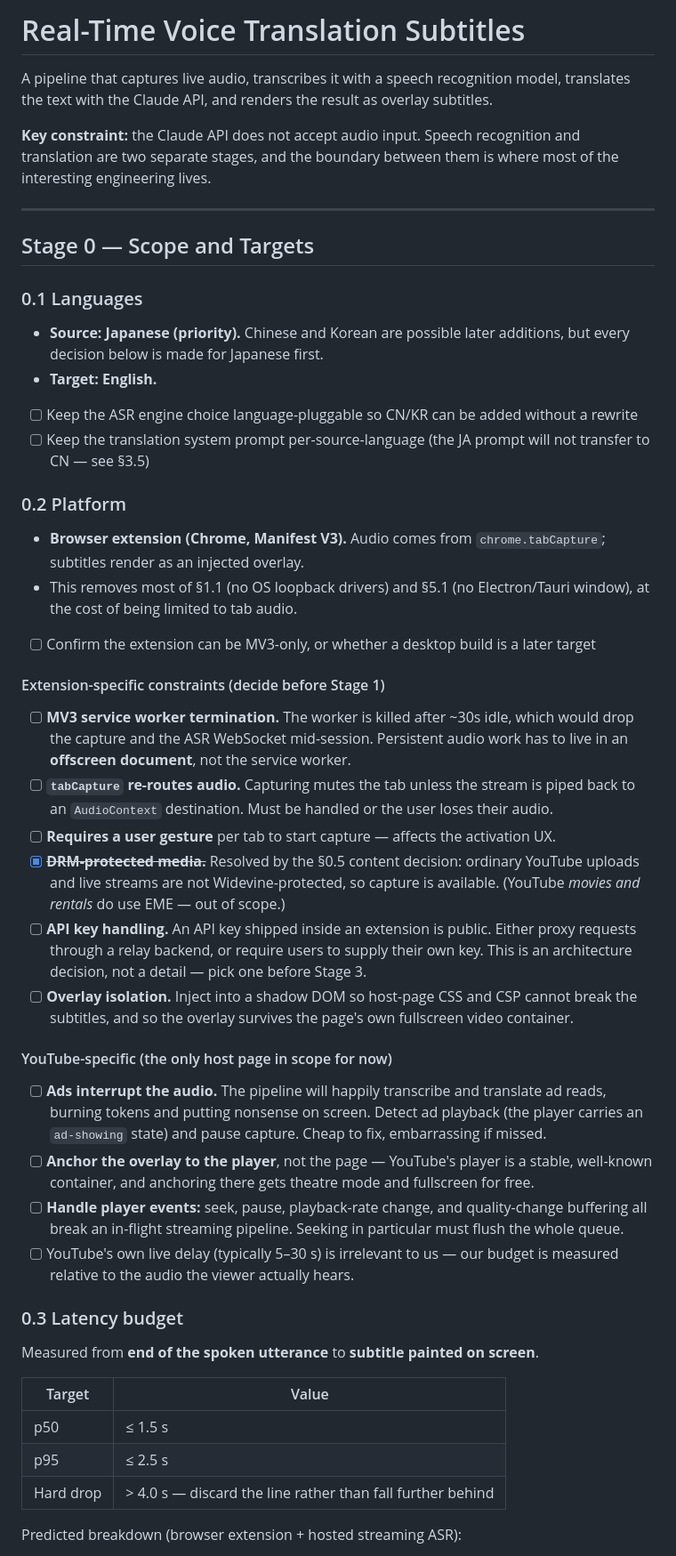
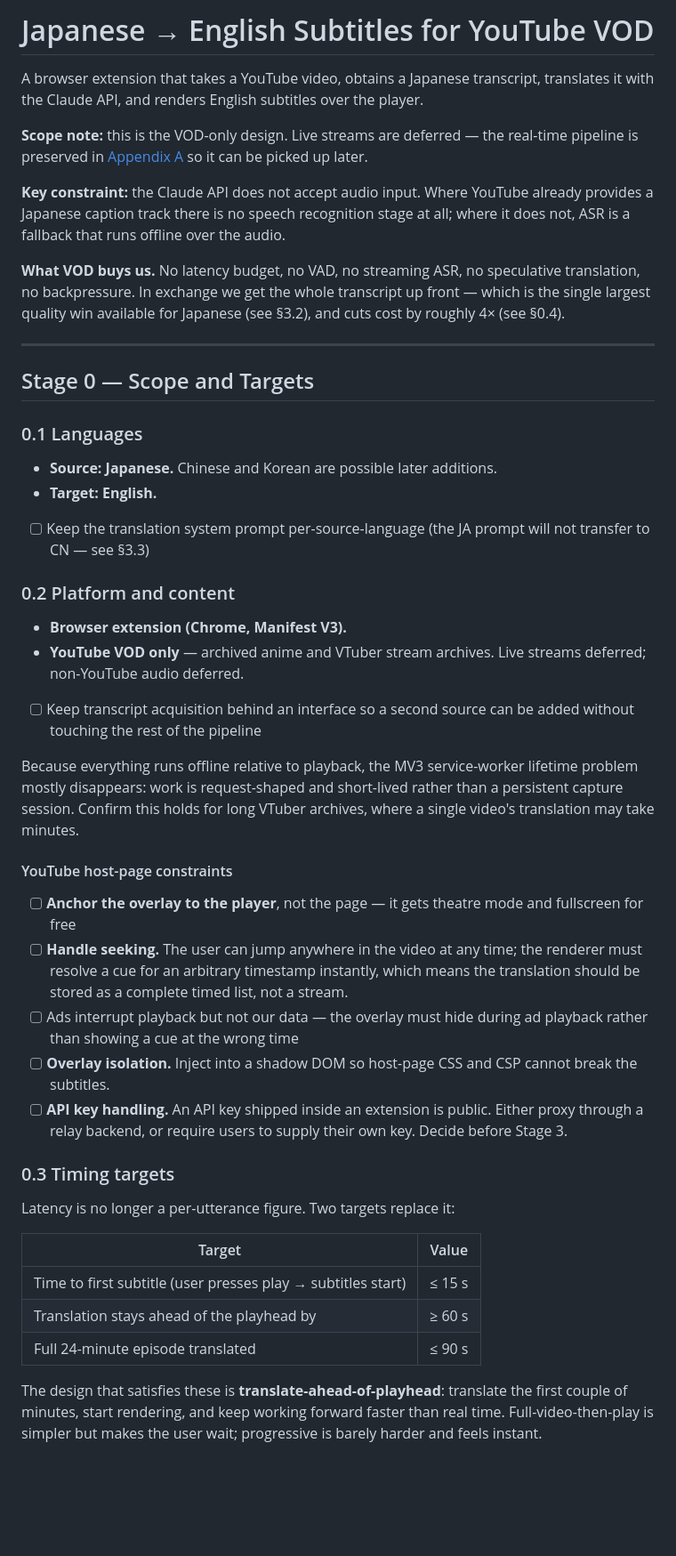
Before and after one commit to EmanChan050528/jp-subs, a Markdown page: translator-design.md, the part around one of its changes. Shown at 89% size. Rendered like a GitHub page; blank space fills up the shorter version.

```diff
--- a/translator-design.md
+++ b/translator-design.md
@@ -1,8 +1,12 @@
-# Real-Time Voice Translation Subtitles
+# Japanese → English Subtitles for YouTube VOD
 
-A pipeline that captures live audio, transcribes it with a speech recognition model, translates the text with the Claude API, and renders the result as overlay subtitles.
+A browser extension that takes a YouTube video, obtains a Japanese transcript, translates it with the Claude API, and renders English subtitles over the player.
 
-**Key constraint:** the Claude API does not accept audio input. Speech recognition and translation are two separate stages, and the boundary between them is where most of the interesting engineering lives.
+**Scope note:** this is the VOD-only design. Live streams are deferred — the real-time pipeline is preserved in [Appendix A](#appendix-a--deferred-live-stream-pipeline) so it can be picked up later.
+
+**Key constraint:** the Claude API does not accept audio input. Where YouTube already provides a Japanese caption track there is no speech recognition stage at all; where it does not, ASR is a fallback that runs offline over the audio.
+
+**What VOD buys us.** No latency budget, no VAD, no streaming ASR, no speculative translation, no backpressure. In exchange we get the whole transcript up front — which is the single largest quality win available for Japanese (see §3.2), and cuts cost by roughly 4× (see §0.4).
 
 ---
 
@@ -10,42 +14,35 @@ A pipeline that captures live audio, transcribes it with a speech recognition mo
 
 ### 0.1 Languages
 
-- **Source: Japanese (priority).** Chinese and Korean are possible later additions, but every decision below is made for Japanese first.
+- **Source: Japanese.** Chinese and Korean are possible later additions.
 - **Target: English.**
-- [ ] Keep the ASR engine choice language-pluggable so CN/KR can be added without a rewrite
-- [ ] Keep the translation system prompt per-source-language (the JA prompt will not transfer to CN — see §3.5)
+- [ ] Keep the translation system prompt per-source-language (the JA prompt will not transfer to CN — see §3.3)
 
-### 0.2 Platform
+### 0.2 Platform and content
 
-- **Browser extension (Chrome, Manifest V3).** Audio comes from `chrome.tabCapture`; subtitles render as an injected overlay.
-- This removes most of §1.1 (no OS loopback drivers) and §5.1 (no Electron/Tauri window), at the cost of being limited to tab audio.
-- [ ] Confirm the extension can be MV3-only, or whether a desktop build is a later target
+- **Browser extension (Chrome, Manifest V3).**
+- **YouTube VOD only** — archived anime and VTuber stream archives. Live streams deferred; non-YouTube audio deferred.
+- [ ] Keep transcript acquisition behind an interface so a second source can be added without touching the rest of the pipeline
 
-#### Extension-specific constraints (decide before Stage 1)
+Because everything runs offline relative to playback, the MV3 service-worker lifetime problem mostly disappears: work is request-shaped and short-lived rather than a persistent capture session. Confirm this holds for long VTuber archives, where a single video's translation may take minutes.
 
-- [ ] **MV3 service worker termination.** The worker is killed after ~30s idle, which would drop the capture and the ASR WebSocket mid-session. Persistent audio work has to live in an **offscreen document**, not the service worker.
-- [ ] **`tabCapture` re-routes audio.** Capturing mutes the tab unless the stream is piped back to an `AudioContext` destination. Must be handled or the user loses their audio.
-- [ ] **Requires a user gesture** per tab to start capture — affects the activation UX.
-- [x] ~~**DRM-protected media.**~~ Resolved by the §0.5 content decision: ordinary YouTube uploads and live streams are not Widevine-protected, so capture is available. (YouTube *movies and rentals* do use EME — out of scope.)
-- [ ] **API key handling.** An API key shipped inside an extension is public. Either proxy requests through a relay backend, or require users to supply their own key. This is an architecture decision, not a detail — pick one before Stage 3.
-- [ ] **Overlay isolation.** Inject into a shadow DOM so host-page CSS and CSP cannot break the subtitles, and so the overlay survives the page's own fullscreen video container.
+#### YouTube host-page constraints
 
-#### YouTube-specific (the only host page in scope for now)
+- [ ] **Anchor the overlay to the player**, not the page — it gets theatre mode and fullscreen for free
+- [ ] **Handle seeking.** The user can jump anywhere in the video at any time; the renderer must resolve a cue for an arbitrary timestamp instantly, which means the translation should be stored as a complete timed list, not a stream.
+- [ ] Ads interrupt playback but not our data — the overlay must hide during ad playback rather than showing a cue at the wrong time
+- [ ] **Overlay isolation.** Inject into a shadow DOM so host-page CSS and CSP cannot break the subtitles.
+- [ ] **API key handling.** An API key shipped inside an extension is public. Either proxy through a relay backend, or require users to supply their own key. Decide before Stage 3.
 
-- [ ] **Ads interrupt the audio.** The pipeline will happily transcribe and translate ad reads, burning tokens and putting nonsense on screen. Detect ad playback (the player carries an `ad-showing` state) and pause capture. Cheap to fix, embarrassing if missed.
-- [ ] **Anchor the overlay to the player**, not the page — YouTube's player is a stable, well-known container, and anchoring there gets theatre mode and fullscreen for free.
-- [ ] **Handle player events:** seek, pause, playback-rate change, and quality-change buffering all break an in-flight streaming pipeline. Seeking in particular must flush the whole queue.
-- [ ] YouTube's own live delay (typically 5–30 s) is irrelevant to us — our budget is measured relative to the audio the viewer actually hears.
+### 0.3 Timing targets
 
-### 0.3 Latency budget
-
-Measured from **end of the spoken utterance** to **subtitle painted on screen**.
+Latency is no longer a per-utterance figure. Two targets replace it:
 
 | Target | Value |
 |---|---|
-| p50 | ≤ 1.5 s |
-| p95 | ≤ 2.5 s |
-| Hard drop | > 4.0 s — discard the line rather than fall further behind |
+| Time to first subtitle (user presses play → subtitles start) | ≤ 15 s |
+| Translation stays ahead of the playhead by | ≥ 60 s |
+| Full 24-minute episode translated | ≤ 90 s |
 
-Predicted breakdown (browser extension + hosted streaming ASR):
+The design that satisfies these is **translate-ahead-of-playhead**: translate the first couple of minutes, start rendering, and keep working forward faster than real time. Full-video-then-play is simpler but makes the user wait; progressive is barely harder and feels instant.
 
```
Also changed, not shown: other parts of translator-design.md (+176 -189 lines).
